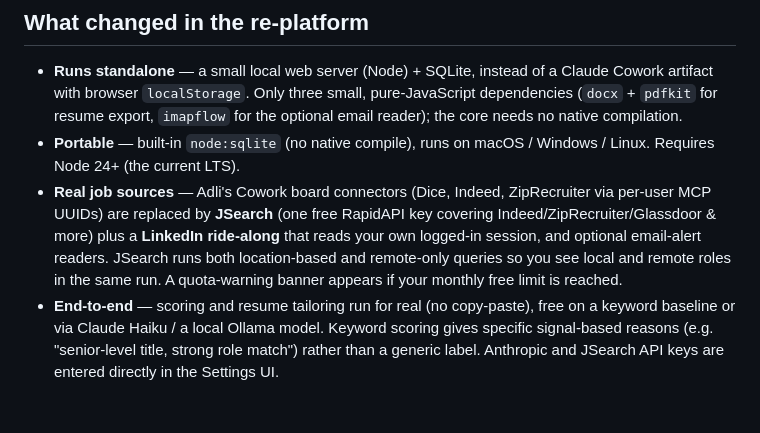
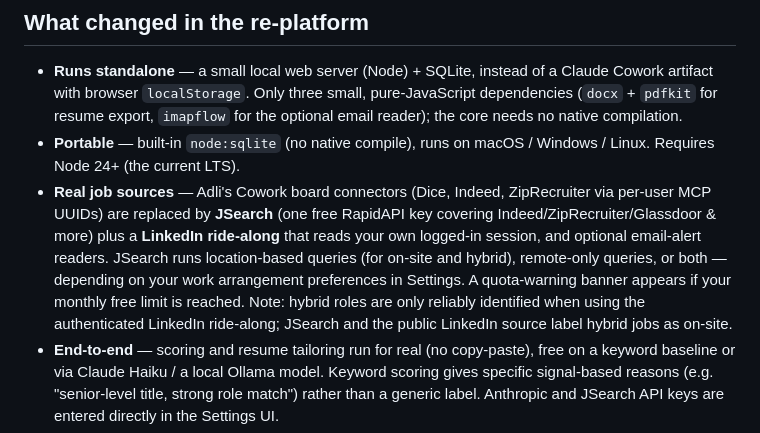
Before and after one commit to DrewDouglass/job-scout, a Markdown page: README.md, the part around the change. GitHub-like rendering; blank space fills up the shorter version.

Commit message:
docs: clarify hybrid job detection, query types, and source limitations

```diff
--- a/README.md
+++ b/README.md
@@ -8,7 +8,7 @@ A private, self-hosting job-search dashboard. It searches job boards and LinkedI
 
 - **Runs standalone** — a small local web server (Node) + SQLite, instead of a Claude Cowork artifact with browser `localStorage`. Only three small, pure-JavaScript dependencies (`docx` + `pdfkit` for resume export, `imapflow` for the optional email reader); the core needs no native compilation.
 - **Portable** — built-in `node:sqlite` (no native compile), runs on macOS / Windows / Linux. Requires Node 24+ (the current LTS).
-- **Real job sources** — Adli's Cowork board connectors (Dice, Indeed, ZipRecruiter via per-user MCP UUIDs) are replaced by **JSearch** (one free RapidAPI key covering Indeed/ZipRecruiter/Glassdoor & more) plus a **LinkedIn ride-along** that reads your own logged-in session, and optional email-alert readers. JSearch runs both location-based and remote-only queries so you see local and remote roles in the same run. A quota-warning banner appears if your monthly free limit is reached.
+- **Real job sources** — Adli's Cowork board connectors (Dice, Indeed, ZipRecruiter via per-user MCP UUIDs) are replaced by **JSearch** (one free RapidAPI key covering Indeed/ZipRecruiter/Glassdoor & more) plus a **LinkedIn ride-along** that reads your own logged-in session, and optional email-alert readers. JSearch runs location-based queries (for on-site and hybrid), remote-only queries, or both — depending on your work arrangement preferences in Settings. A quota-warning banner appears if your monthly free limit is reached. Note: hybrid roles are only reliably identified when using the authenticated LinkedIn ride-along; JSearch and the public LinkedIn source label hybrid jobs as on-site.
 - **End-to-end** — scoring and resume tailoring run for real (no copy-paste), free on a keyword baseline or via Claude Haiku / a local Ollama model. Keyword scoring gives specific signal-based reasons (e.g. "senior-level title, strong role match") rather than a generic label. Anthropic and JSearch API keys are entered directly in the Settings UI.
 - **Reversible dismiss**, durable activity log, and a daily refresh job.
 - **Resume Preferences** — a free-text field in Settings for standing tailoring rules (titles you've held, tools you actually know, things the AI should never claim). Injected into every tailor prompt automatically.
```
Also changed, not shown: GETTING-STARTED.md (+3 -1 lines).
